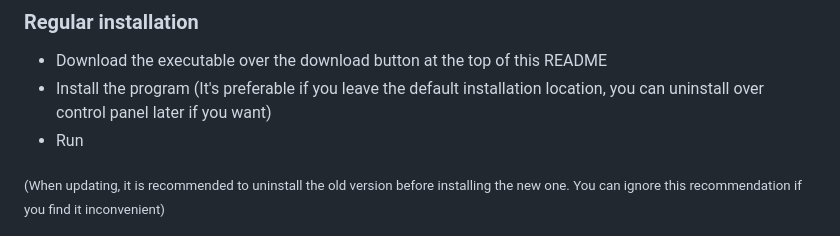
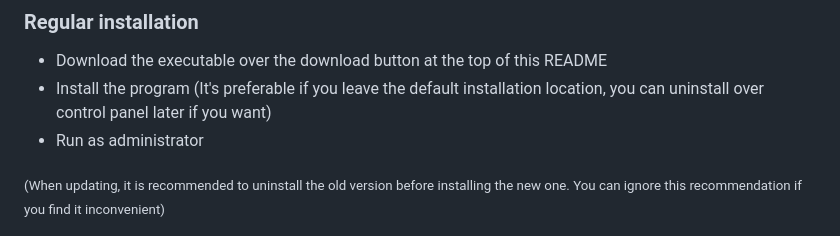
Before and after one commit to matijakljajic/milionerpy, a Markdown page: README.md, the part around the change. Rendered like a GitHub page.

```diff
--- a/README.md
+++ b/README.md
@@ -18,7 +18,7 @@ The project was at first based on the Serbian TV quiz called "Slagalica" and its
 
 - Download the executable over the download button at the top of this README
 - Install the program (It's preferable if you leave the default installation location, you can uninstall over control panel later if you want)
-- Run
+- Run as administrator
 
 <sub>(When updating, it is recommended to uninstall the old version before installing the new one. You can ignore this  recommendation if you find it inconvenient)</sub>
 
```
Also changed, not shown: README.sr.md (+1 -1 lines).
